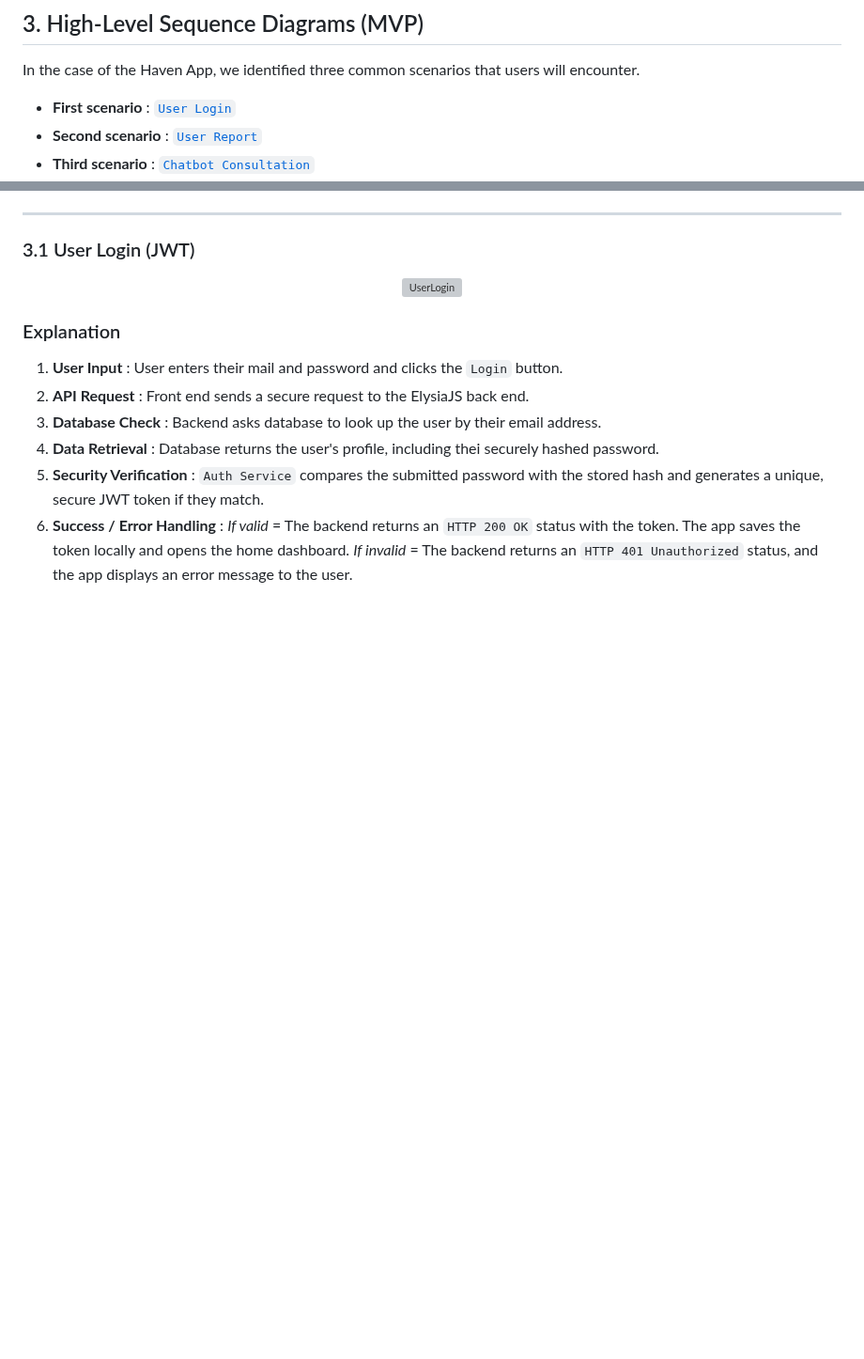
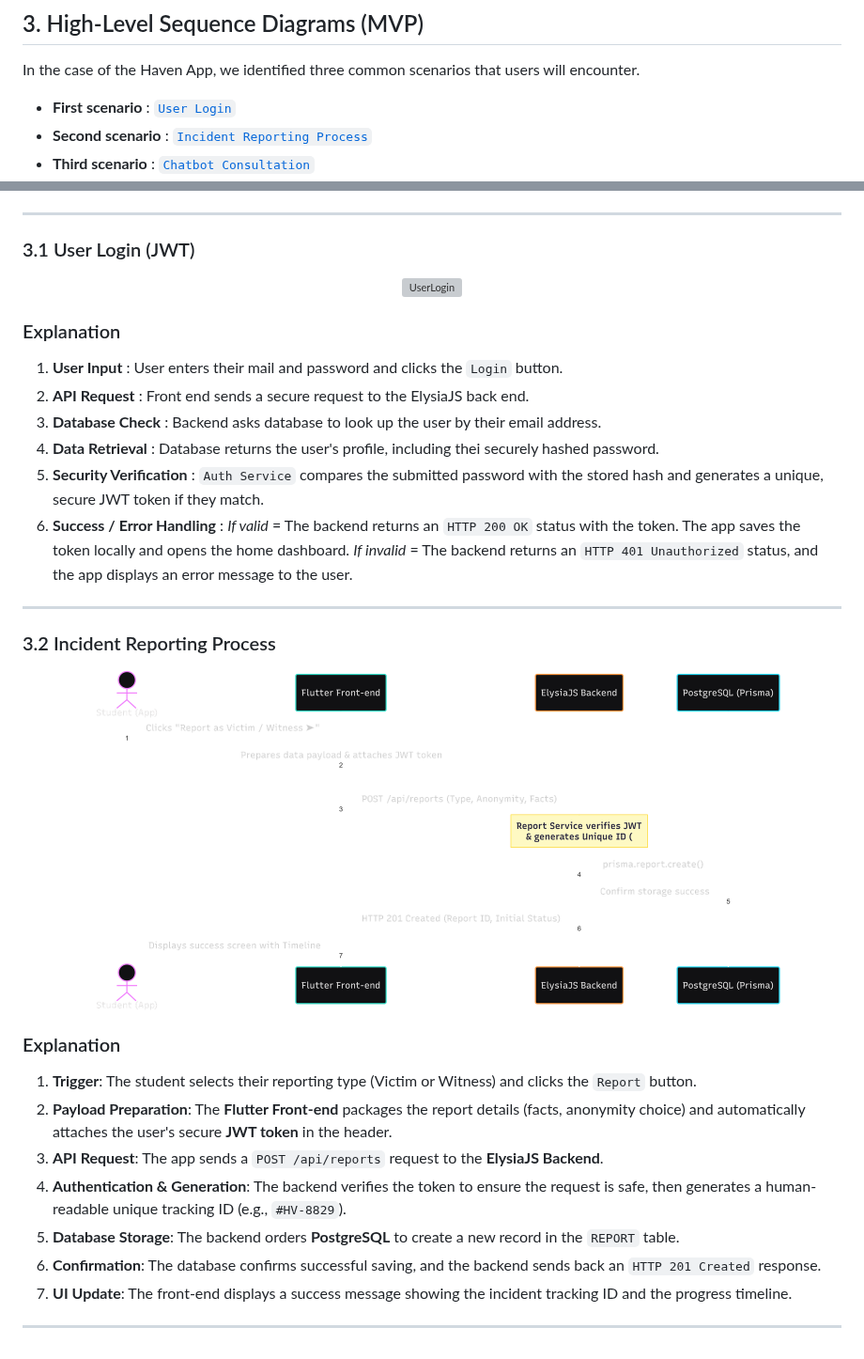
Before and after one commit to Iglcyril/Portfolio_Haven-Project, a Markdown page: Stage3_Technical-Documentation.md, 2 parts joined by grey strips. Shown at 94% size. GitHub-like rendering; pictures changed too: Templates/UserReport.png (added); blank space fills up the shorter version; grey boxes are pictures that could not be loaded.

Commit message:
feat: create the second diagram about incendent reporting process

```diff
--- a/Stage3_Technical-Documentation.md
+++ b/Stage3_Technical-Documentation.md
@@ -235,7 +235,7 @@ Let us give you some explanations about this relational database.
 In the case of the Haven App, we identified three common scenarios that users will encounter.
 
 - **First scenario** : [`User Login`](#31-user-login-jwt)
-- **Second scenario** : [`User Report`](#32-user-report)
+- **Second scenario** : [`Incident Reporting Process`](#32-incident-reporting-process)
 - **Third scenario** : [`Chatbot Consultation`](#33-chatbot-consultation)
 
 ---
@@ -256,3 +256,23 @@ In the case of the Haven App, we identified three common scenarios that users wi
 6. **Success / Error Handling** :
   *If valid* = The backend returns an `HTTP 200 OK` status with the token. The app saves the token locally and opens the home dashboard.
   *If invalid* = The backend returns an `HTTP 401 Unauthorized` status, and the app displays an error message to the user.
+
+---
+
+### 3.2 Incident Reporting Process
+
+<p align="center">
+  <img src="/Templates/UserReport.png" alt="UserLogin" width="800" />
+  </p>
+
+  ### Explanation
+
+1. **Trigger**: The student selects their reporting type (Victim or Witness) and clicks the `Report` button.
+2. **Payload Preparation**: The **Flutter Front-end** packages the report details (facts, anonymity choice) and automatically attaches the user's secure **JWT token** in the header.
+3. **API Request**: The app sends a `POST /api/reports` request to the **ElysiaJS Backend**.
+4. **Authentication & Generation**: The backend verifies the token to ensure the request is safe, then generates a human-readable unique tracking ID (e.g., `#HV-8829`).
+5. **Database Storage**: The backend orders **PostgreSQL** to create a new record in the `REPORT` table.
+6. **Confirmation**: The database confirms successful saving, and the backend sends back an `HTTP 201 Created` response.
+7. **UI Update**: The front-end displays a success message showing the incident tracking ID and the progress timeline.
+
+---
```
